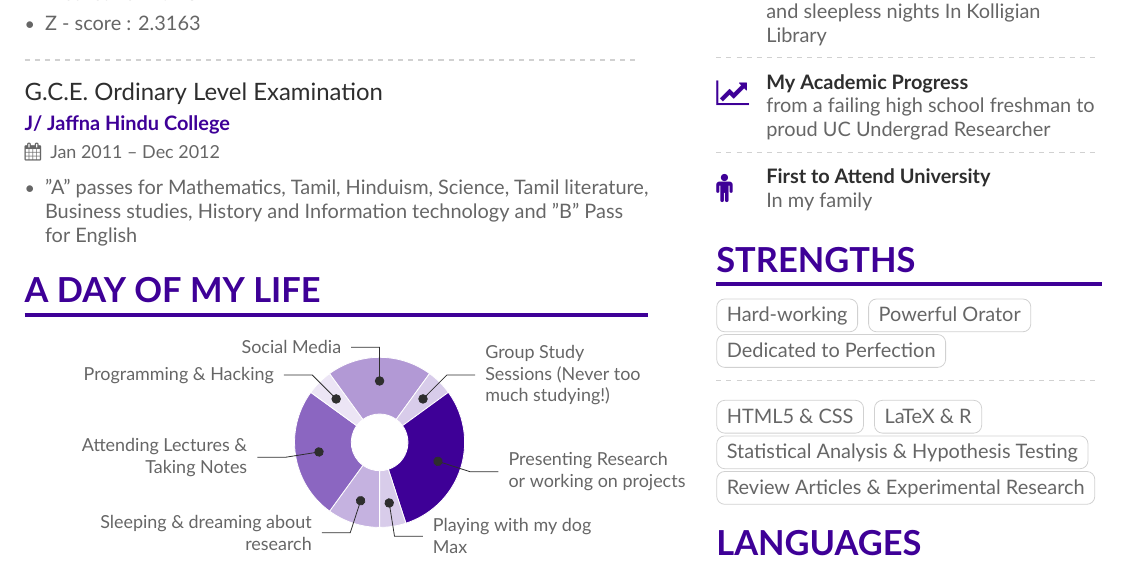
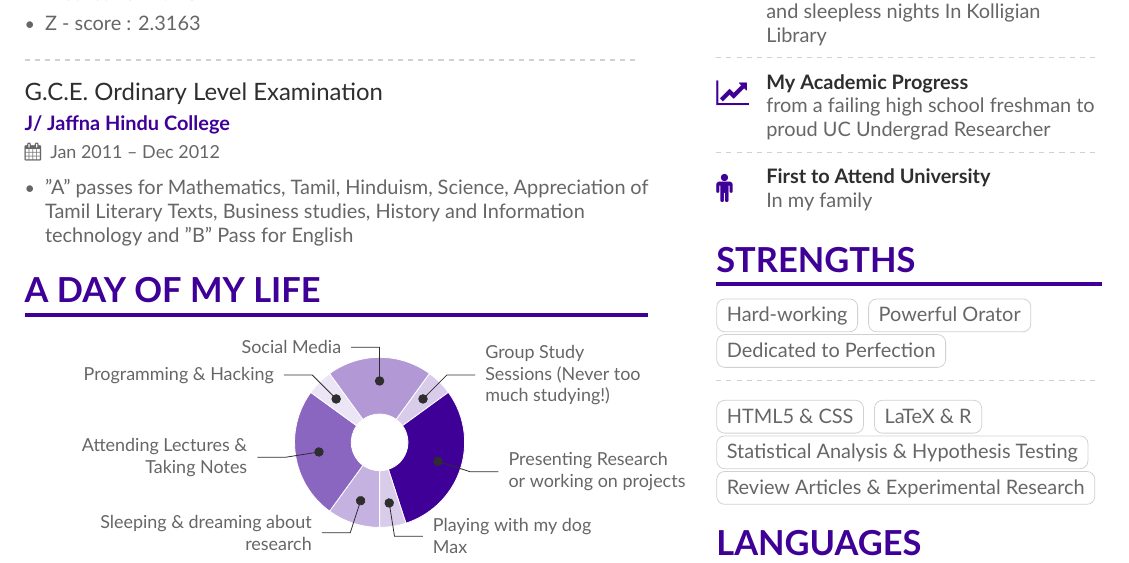
Before and after one commit to Sabesan96/Resume, a LaTeX CV (main.tex): part of page 1 of 2, cut so that both start at the same text. Compiled offline with XeLaTeX.

Commit message:
Updates from ShareLaTeX

```diff
--- a/main.tex
+++ b/main.tex
@@ -103,7 +103,7 @@
 
 \cvevent{G.C.E. Ordinary Level Examination}{J/ Jaffna Hindu College}{Jan 2011 -- Dec 2012}{}
 \begin{itemize}
-\item "A” passes for Mathematics, Tamil, Hinduism, Science, Tamil literature, Business studies, History and Information technology and "B" Pass for English
+\item "A” passes for Mathematics, Tamil, Hinduism, Science, Appreciation of Tamil Literary Texts, Business studies, History and Information technology and "B" Pass for English
 \end{itemize}
 
 
```
